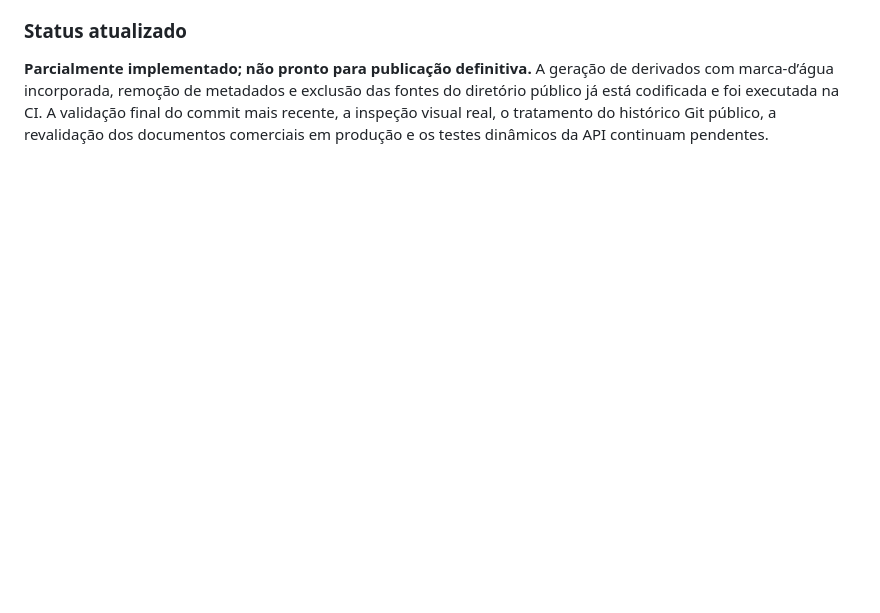
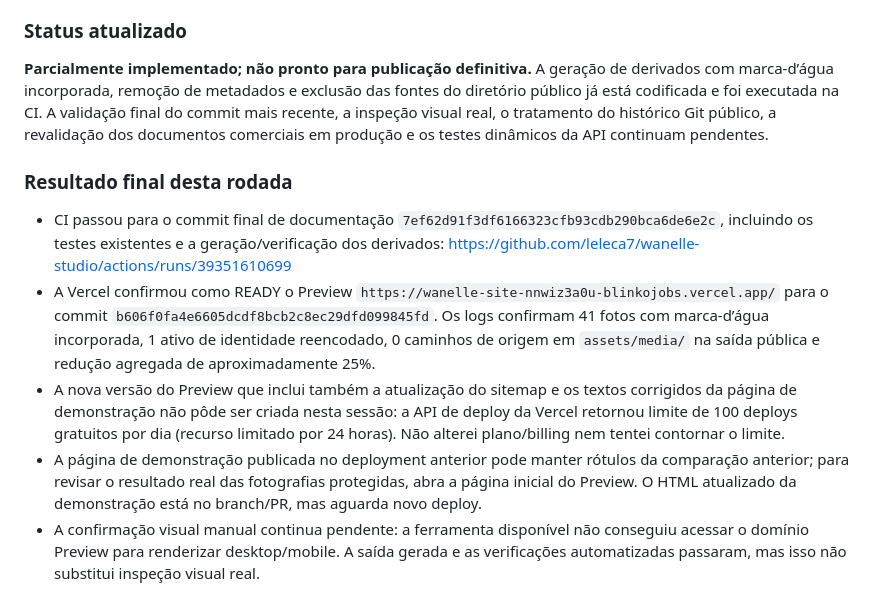
Before and after one commit to leleca7/wanelle-studio, a Markdown page: docs/governanca-wanelle/ADENDO_FOTOS_E_REMEDIACAO_2026-10-20.md, the part around the change. Rendered like a GitHub page; blank space fills up the shorter version.

Commit message:
docs: record successful image build and Vercel preview quota blocker

```diff
--- a/docs/governanca-wanelle/ADENDO_FOTOS_E_REMEDIACAO_2026-10-20.md
+++ b/docs/governanca-wanelle/ADENDO_FOTOS_E_REMEDIACAO_2026-10-20.md
@@ -77,3 +77,12 @@ O proprietário aprovou **Opção B — Branco Elegante**. Foi adicionado `scrip
 ### Status atualizado
 
 **Parcialmente implementado; não pronto para publicação definitiva.** A geração de derivados com marca-d’água incorporada, remoção de metadados e exclusão das fontes do diretório público já está codificada e foi executada na CI. A validação final do commit mais recente, a inspeção visual real, o tratamento do histórico Git público, a revalidação dos documentos comerciais em produção e os testes dinâmicos da API continuam pendentes.
+
+
+### Resultado final desta rodada
+
+- CI passou para o commit final de documentação `7ef62d91f3df6166323cfb93cdb290bca6de6e2c`, incluindo os testes existentes e a geração/verificação dos derivados: https://github.com/leleca7/wanelle-studio/actions/runs/39351610699
+- A Vercel confirmou como READY o Preview `https://wanelle-site-nnwiz3a0u-blinkojobs.vercel.app/` para o commit `b606f0fa4e6605dcdf8bcb2c8ec29dfd099845fd`. Os logs confirmam 41 fotos com marca-d’água incorporada, 1 ativo de identidade reencodado, 0 caminhos de origem em `assets/media/` na saída pública e redução agregada de aproximadamente 25%.
+- A nova versão do Preview que inclui também a atualização do sitemap e os textos corrigidos da página de demonstração não pôde ser criada nesta sessão: a API de deploy da Vercel retornou limite de 100 deploys gratuitos por dia (recurso limitado por 24 horas). Não alterei plano/billing nem tentei contornar o limite.
+- A página de demonstração publicada no deployment anterior pode manter rótulos da comparação anterior; para revisar o resultado real das fotografias protegidas, abra a página inicial do Preview. O HTML atualizado da demonstração está no branch/PR, mas aguarda novo deploy.
+- A confirmação visual manual continua pendente: a ferramenta disponível não conseguiu acessar o domínio Preview para renderizar desktop/mobile. A saída gerada e as verificações automatizadas passaram, mas isso não substitui inspeção visual real.
```
